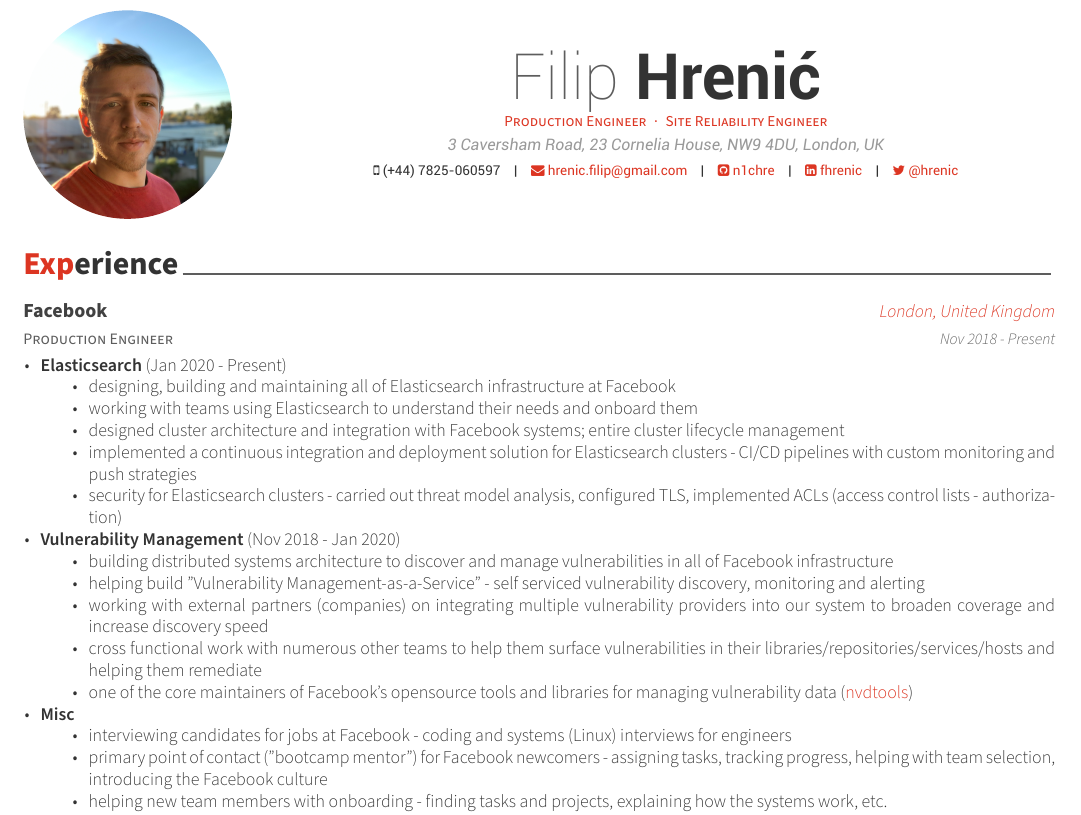
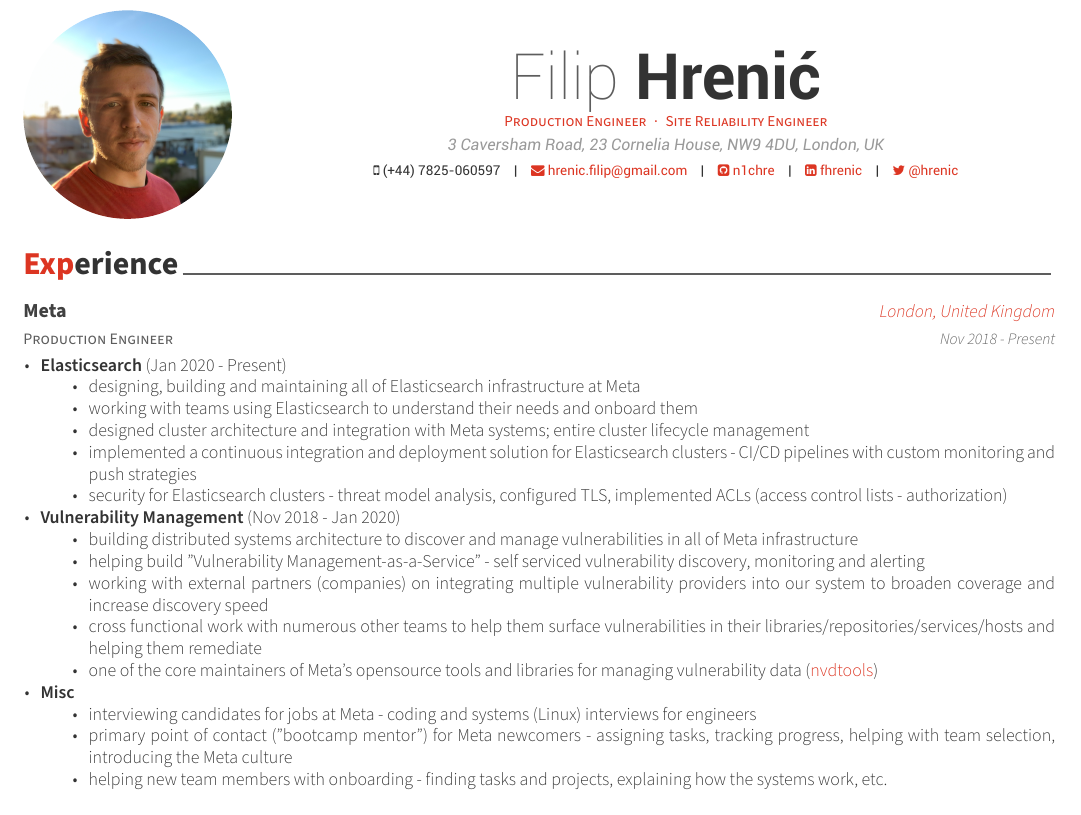
Before and after one commit to n1chre/cv, a LaTeX CV (cv.tex, which reads cv/experience.tex): part of page 1 of 2, cut so that both start at the same text. Compiled offline with XeLaTeX.

Commit message:
s/Facebook/Meta/g

```diff
--- a/cv/experience.tex
+++ b/cv/experience.tex
@@ -11,7 +11,7 @@
 %---------------------------------------------------------
   \cventry
     {Production Engineer} % Job title
-    {Facebook} % Organization
+    {Meta} % Organization
     {London, United Kingdom} % Location
     {Nov 2018 - Present} % Date(s)
     {
@@ -20,30 +20,30 @@
           \textbf{Elasticsearch} (Jan 2020 - Present)
           \begin{itemize}
             % TODO: filter some stuff out
-            \item {designing, building and maintaining all of Elasticsearch infrastructure at Facebook}
+            \item {designing, building and maintaining all of Elasticsearch infrastructure at Meta}
             \item {working with teams using Elasticsearch to understand their needs and onboard them}
-            \item {designed cluster architecture and integration with Facebook systems; entire cluster lifecycle management}
+            \item {designed cluster architecture and integration with Meta systems; entire cluster lifecycle management}
             \item {implemented a continuous integration and deployment solution for Elasticsearch clusters - CI/CD pipelines with custom monitoring and push strategies}
-            \item {security for Elasticsearch clusters - carried out threat model analysis, configured TLS, implemented ACLs (access control lists - authorization)}
+            \item {security for Elasticsearch clusters - threat model analysis, configured TLS, implemented ACLs (access control lists - authorization)}
           \end{itemize}
         }
         \item {
           \textbf{Vulnerability Management} (Nov 2018 - Jan 2020)
           \begin{itemize}
-            \item {building distributed systems architecture to discover and manage vulnerabilities in all of Facebook infrastructure}
+            \item {building distributed systems architecture to discover and manage vulnerabilities in all of Meta infrastructure}
             \item {helping build "Vulnerability Management-as-a-Service" - self serviced vulnerability discovery, monitoring and alerting}
             \item {working with external partners (companies) on integrating multiple vulnerability providers into our system to broaden coverage and increase discovery speed}
             \item {cross functional work with numerous other teams to help them surface vulnerabilities in their libraries/repositories/services/hosts and helping them remediate}
-            \item {one of the core maintainers of Facebook's opensource tools and libraries for managing vulnerability data (\href{https://github.com/facebookincubator/nvdtools}{nvdtools})}
+            \item {one of the core maintainers of Meta's opensource tools and libraries for managing vulnerability data (\href{https://github.com/facebookincubator/nvdtools}{nvdtools})}
           \end{itemize}
         }
         \item {
           \textbf{Misc}
           \begin{itemize}
-            \item {interviewing candidates for jobs at Facebook - coding and systems (Linux) interviews for engineers}
-            \item {primary point of contact ("bootcamp mentor") for Facebook newcomers - assigning tasks, tracking progress, helping with team selection, introducing the Facebook culture}
+            \item {interviewing candidates for jobs at Meta - coding and systems (Linux) interviews for engineers}
+            \item {primary point of contact ("bootcamp mentor") for Meta newcomers - assigning tasks, tracking progress, helping with team selection, introducing the Meta culture}
             \item {helping new team members with onboarding - finding tasks and projects, explaining how the systems work, etc.}
-            \item {presenting on internal conferences at Facebook}
+            \item {presenting on internal conferences at Meta}
             \item {\href{https://www.youtube.com/watch?v=wP3OpdfOYok}{presented my life journey} as an engineer to numerous Middle schools across the UK, as part of the Primary Engineer Programme}
           \end{itemize}
         }
```
Also changed, not shown: cv.pdf, cv/experience.tex (2 more changed lines), 1 other file.
